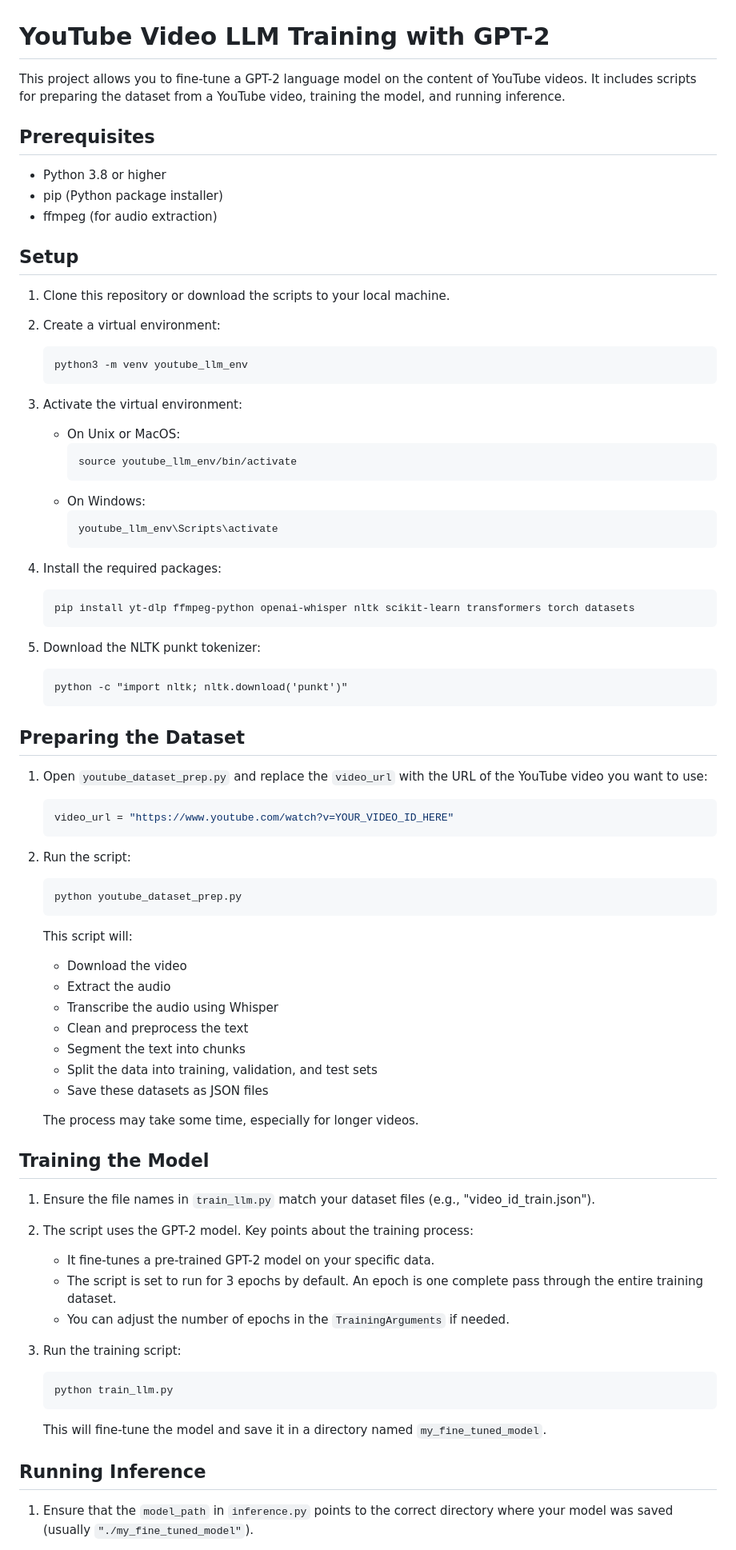
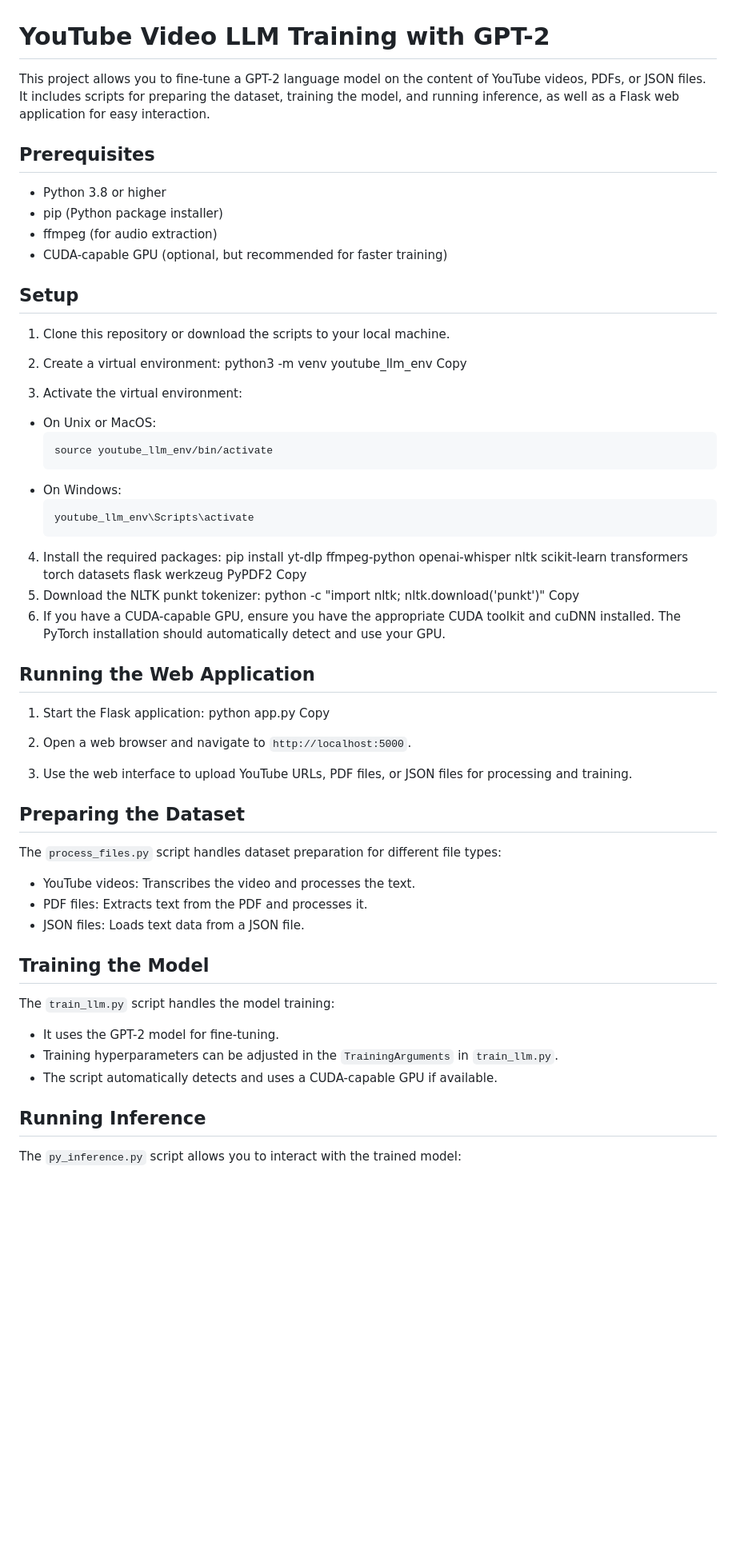
Before and after one commit to chisms/Local-LLM-Training, a Markdown page: README.md, the part around the change printed below. Shown: that part at 80% size. Rendered like a GitHub page; blank space fills up the shorter version.

````diff
--- a/README.md
+++ b/README.md
@@ -1,83 +1,65 @@
 # YouTube Video LLM Training with GPT-2
 
-This project allows you to fine-tune a GPT-2 language model on the content of YouTube videos. It includes scripts for preparing the dataset from a YouTube video, training the model, and running inference.
+This project allows you to fine-tune a GPT-2 language model on the content of YouTube videos, PDFs, or JSON files. It includes scripts for preparing the dataset, training the model, and running inference, as well as a Flask web application for easy interaction.
 
 ## Prerequisites
 
 - Python 3.8 or higher
 - pip (Python package installer)
 - ffmpeg (for audio extraction)
+- CUDA-capable GPU (optional, but recommended for faster training)
 
 ## Setup
 
 1. Clone this repository or download the scripts to your local machine.
 
 2. Create a virtual environment:
-   ```
-   python3 -m venv youtube_llm_env
-   ```
-
+python3 -m venv youtube_llm_env
+Copy
 3. Activate the virtual environment:
-   - On Unix or MacOS:
-     ```
-     source youtube_llm_env/bin/activate
-     ```
-   - On Windows:
-     ```
-     youtube_llm_env\Scripts\activate
-     ```
+- On Unix or MacOS:
+  ```
+  source youtube_llm_env/bin/activate
+  ```
+- On Windows:
+  ```
+  youtube_llm_env\Scripts\activate
+  ```
 
 4. Install the required packages:
-   ```
-   pip install yt-dlp ffmpeg-python openai-whisper nltk scikit-learn transformers torch datasets
-   ```
+pip install yt-dlp ffmpeg-python openai-whisper nltk scikit-learn transformers torch datasets flask werkzeug PyPDF2
+Copy
+5. Download the NLTK punkt tokenizer:
+python -c "import nltk; nltk.download('punkt')"
+Copy
+6. If you have a CUDA-capable GPU, ensure you have the appropriate CUDA toolkit and cuDNN installed. The PyTorch installation should automatically detect and use your GPU.
 
-5. Download the NLTK punkt tokenizer:
-   ```
-   python -c "import nltk; nltk.download('punkt')"
-   ```
+## Running the Web Application
+
+1. Start the Flask application:
+python app.py
+Copy
+2. Open a web browser and navigate to `http://localhost:5000`.
+
+3. Use the web interface to upload YouTube URLs, PDF files, or JSON files for processing and training.
 
 ## Preparing the Dataset
 
-1. Open `youtube_dataset_prep.py` and replace the `video_url` with the URL of the YouTube video you want to use:
+The `process_files.py` script handles dataset preparation for different file types:
 
-   ```python
-   video_url = "https://www.youtube.com/watch?v=YOUR_VIDEO_ID_HERE"
-   ```
-
-2. Run the script:
-   ```
-   python youtube_dataset_prep.py
-   ```
-
-   This script will:
-   - Download the video
-   - Extract the audio
-   - Transcribe the audio using Whisper
-   - Clean and preprocess the text
-   - Segment the text into chunks
-   - Split the data into training, validation, and test sets
-   - Save these datasets as JSON files
-
-   The process may take some time, especially for longer videos.
+- YouTube videos: Transcribes the video and processes the text.
+- PDF files: Extracts text from the PDF and processes it.
+- JSON files: Loads text data from a JSON file.
 
 ## Training the Model
 
-1. Ensure the file names in `train_llm.py` match your dataset files (e.g., "video_id_train.json").
+The `train_llm.py` script handles the model training:
 
-2. The script uses the GPT-2 model. Key points about the training process:
-   - It fine-tunes a pre-trained GPT-2 model on your specific data.
-   - The script is set to run for 3 epochs by default. An epoch is one complete pass through the entire training dataset.
-   - You can adjust the number of epochs in the `TrainingArguments` if needed.
-
-3. Run the training script:
-   ```
-   python train_llm.py
-   ```
-
-   This will fine-tune the model and save it in a directory named `my_fine_tuned_model`.
+- It uses the GPT-2 model for fine-tuning.
+- Training hyperparameters can be adjusted in the `TrainingArguments` in `train_llm.py`.
+- The script automatically detects and uses a CUDA-capable GPU if available.
 
 ## Running Inference
 
-1. Ensure that the `model_path` in `inference.py` points to the correct directory where your model was saved (usually `"./my_fine_tuned_model"`).
+The `py_inference.py` script allows you to interact with the trained model:
 
````
Also changed, not shown: other parts of README.md (+21 -24 lines).
